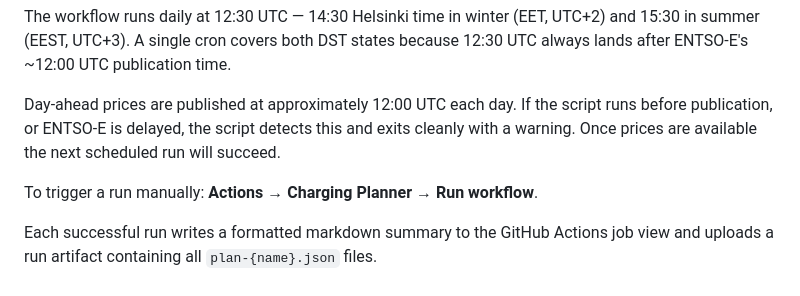
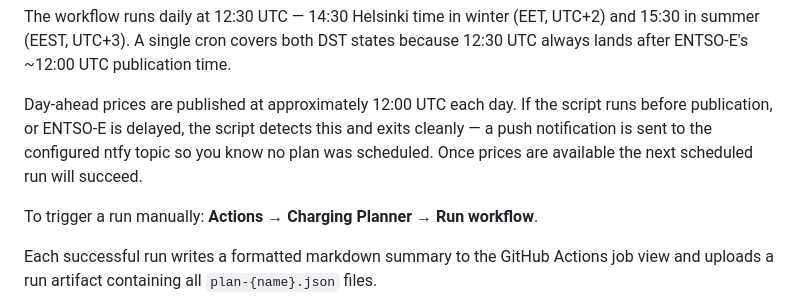
Before and after one commit to nikovett/charging-planner, a Markdown page: README.md, the part around the change. GitHub-like rendering.

```diff
--- a/README.md
+++ b/README.md
@@ -203,7 +203,7 @@ Never commit secrets to the repository. All sensitive values are injected at run
 
 The workflow runs daily at 12:30 UTC — 14:30 Helsinki time in winter (EET, UTC+2) and 15:30 in summer (EEST, UTC+3). A single cron covers both DST states because 12:30 UTC always lands after ENTSO-E's ~12:00 UTC publication time.
 
-Day-ahead prices are published at approximately 12:00 UTC each day. If the script runs before publication, or ENTSO-E is delayed, the script detects this and exits cleanly with a warning. Once prices are available the next scheduled run will succeed.
+Day-ahead prices are published at approximately 12:00 UTC each day. If the script runs before publication, or ENTSO-E is delayed, the script detects this and exits cleanly — a push notification is sent to the configured ntfy topic so you know no plan was scheduled. Once prices are available the next scheduled run will succeed.
 
 To trigger a run manually: **Actions → Charging Planner → Run workflow**.
 
```
